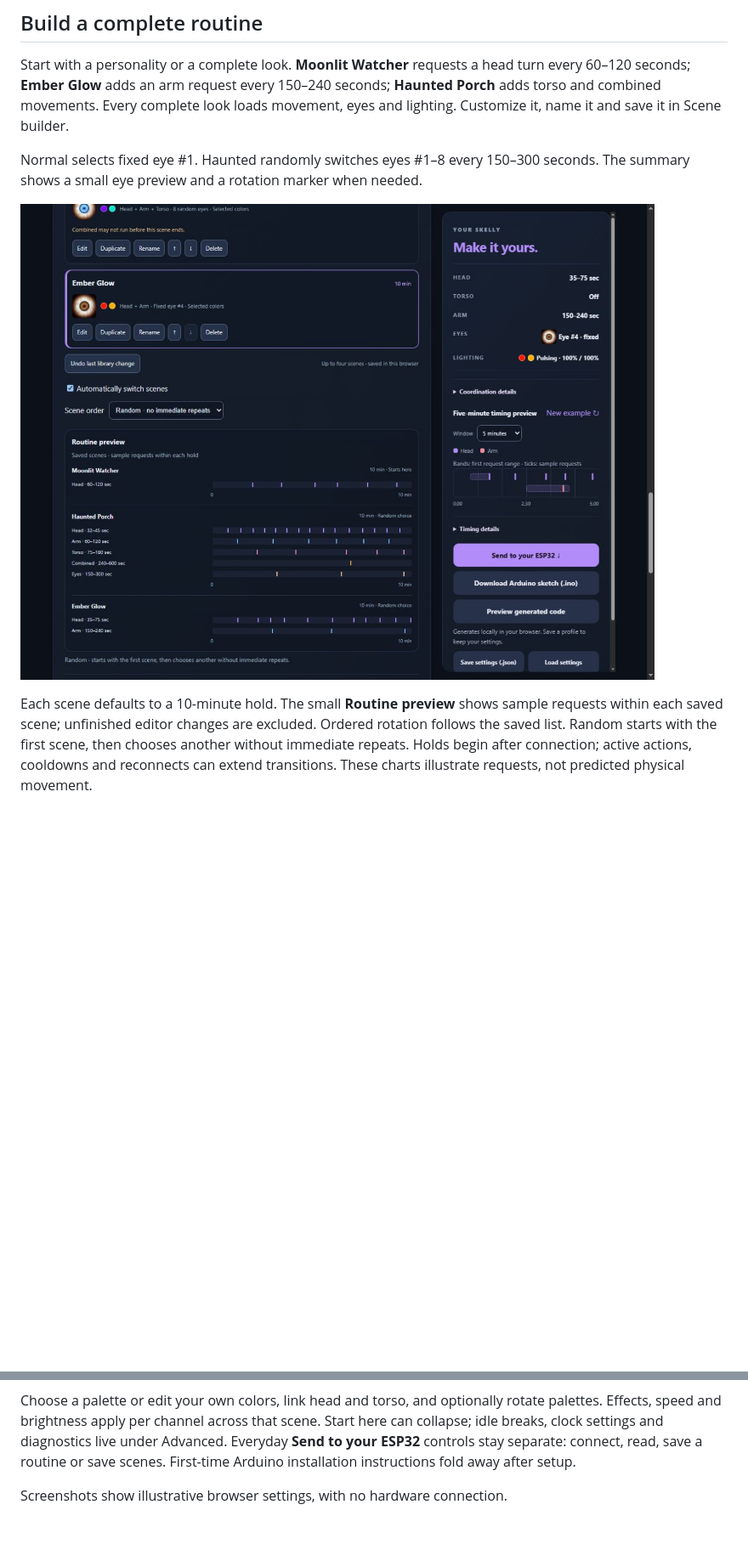
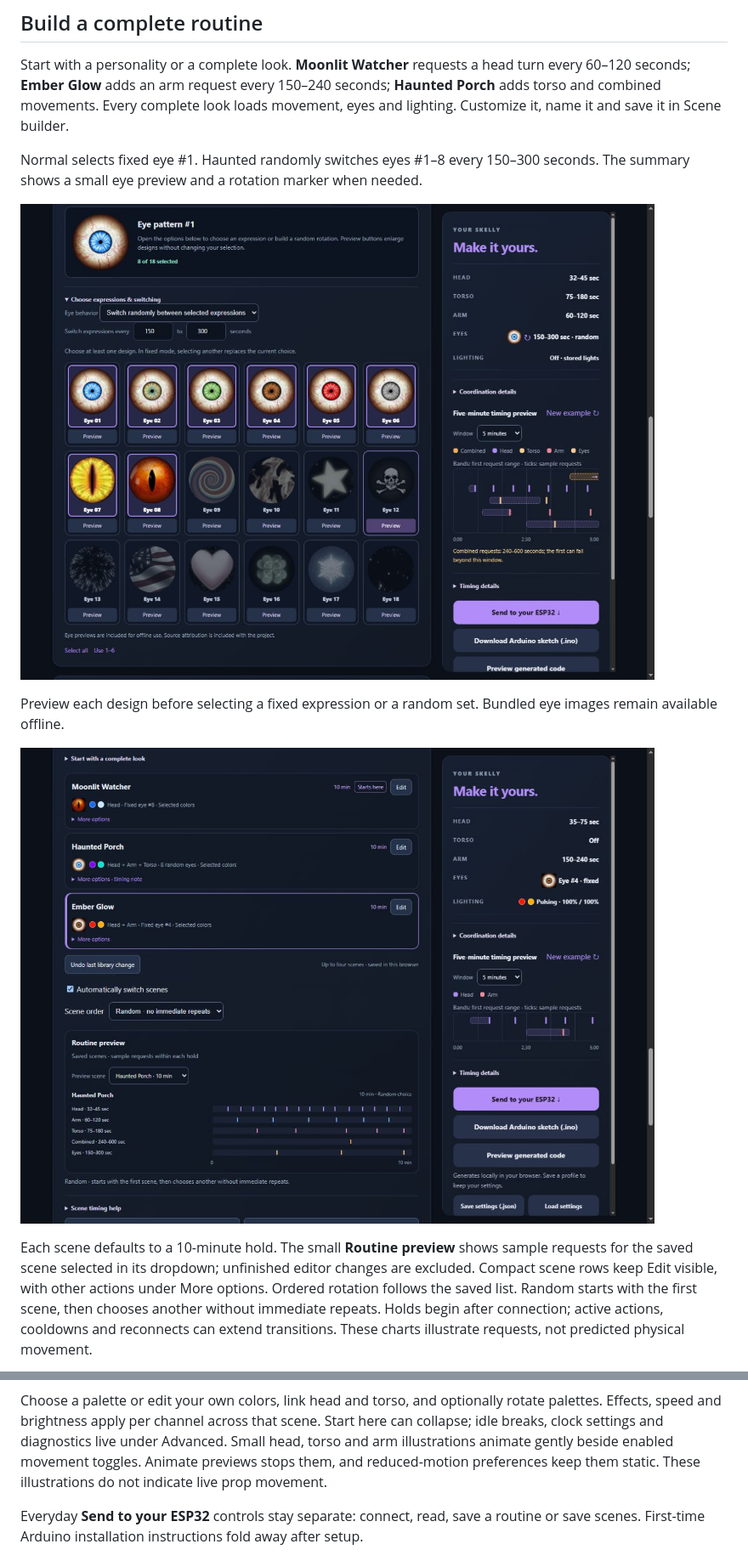
Before and after one commit to jacobmgoodnight/ultra-skelly-esp32-autonomous, a Markdown page: README.md, 2 parts joined by grey strips. Shown at 85% size. Drawn GitHub-style; pictures changed too: docs/images/studio-eye-picker.jpg (added), docs/images/studio-scene-routine.jpg; blank space fills up the shorter version.

Commit message:
Add subtle movement illustrations and compact scene controls

```diff
--- a/README.md
+++ b/README.md
@@ -64,10 +64,17 @@ movement, eyes and lighting. Customize it, name it and save it in Scene builder.
 Normal selects fixed eye #1. Haunted randomly switches eyes #1–8 every 150–300
 seconds. The summary shows a small eye preview and a rotation marker when needed.
 
-![Scene builder routine preview: separate sample request tracks for three saved scenes](docs/images/studio-scene-routine.jpg)
+![Studio eye picker: preview all 18 designs and choose fixed or random expressions](docs/images/studio-eye-picker.jpg)
+
+Preview each design before selecting a fixed expression or a random set. Bundled
+eye images remain available offline.
+
+![Compact scene library and the selected scene’s sample request tracks](docs/images/studio-scene-routine.jpg)
 
 Each scene defaults to a 10-minute hold. The small **Routine preview** shows sample
-requests within each saved scene; unfinished editor changes are excluded. Ordered
+requests for the saved scene selected in its dropdown; unfinished editor changes
+are excluded. Compact scene rows keep Edit visible, with other actions under More
+options. Ordered
 rotation follows the saved list. Random starts with the first scene, then chooses
 another without immediate repeats. Holds begin after connection; active actions,
 cooldowns and reconnects can extend transitions. These charts illustrate requests,
@@ -78,6 +85,10 @@ not predicted physical movement.
 Choose a palette or edit your own colors, link head and torso, and optionally rotate
 palettes. Effects, speed and brightness apply per channel across that scene. Start
 here can collapse; idle breaks, clock settings and diagnostics live under Advanced.
+Small head, torso and arm illustrations animate gently beside enabled movement
+toggles. Animate previews stops them, and reduced-motion preferences keep them
+static. These illustrations do not indicate live prop movement.
+
 Everyday **Send to your ESP32** controls stay separate: connect, read, save a routine
 or save scenes. First-time Arduino installation instructions fold away after setup.
 
```
Also changed, not shown: docs/studio-scene-builder-checklist.md (+15 -0 lines), studio/README.md (+7 -0 lines), 6 other files.
